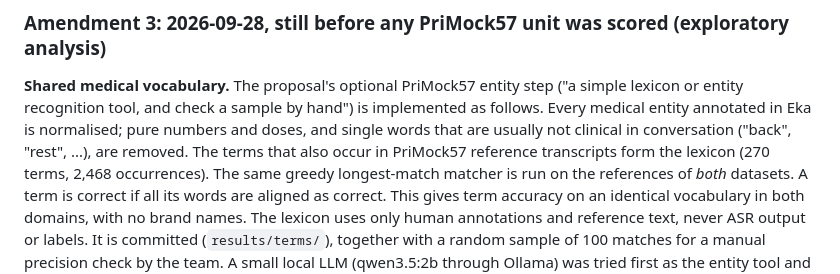
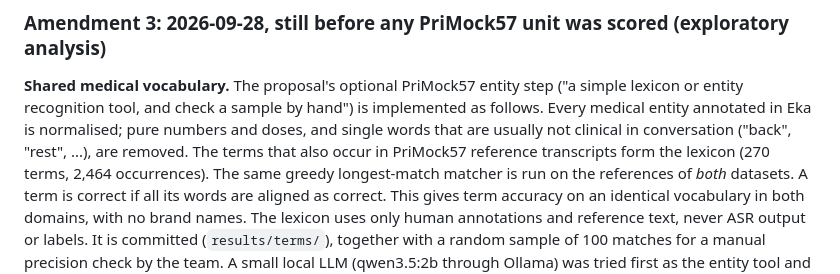
Before and after one commit to neric-joel/DL-Project-, a Markdown page: docs/PROTOCOL.md, the part around the change. GitHub-like rendering.

Commit message:
occuranceNumberChangeReadmeFile

```diff
--- a/docs/PROTOCOL.md
+++ b/docs/PROTOCOL.md
@@ -301,7 +301,7 @@ Inference on PriMock57 was running, but no PriMock57 transcript had been scored
 entity recognition tool, and check a sample by hand") is implemented as follows. Every medical entity
 annotated in Eka is normalised; pure numbers and doses, and single words that are usually not clinical
 in conversation ("back", "rest", ...), are removed. The terms that also occur in PriMock57 reference
-transcripts form the lexicon (270 terms, 2,468 occurrences). The same greedy longest-match matcher is
+transcripts form the lexicon (270 terms, 2,464 occurrences). The same greedy longest-match matcher is
 run on the references of *both* datasets. A term is correct if all its words are aligned as correct.
 This gives term accuracy on an identical vocabulary in both domains, with no brand names. The
 lexicon uses only human annotations and reference text, never ASR output or labels. It is committed
```
